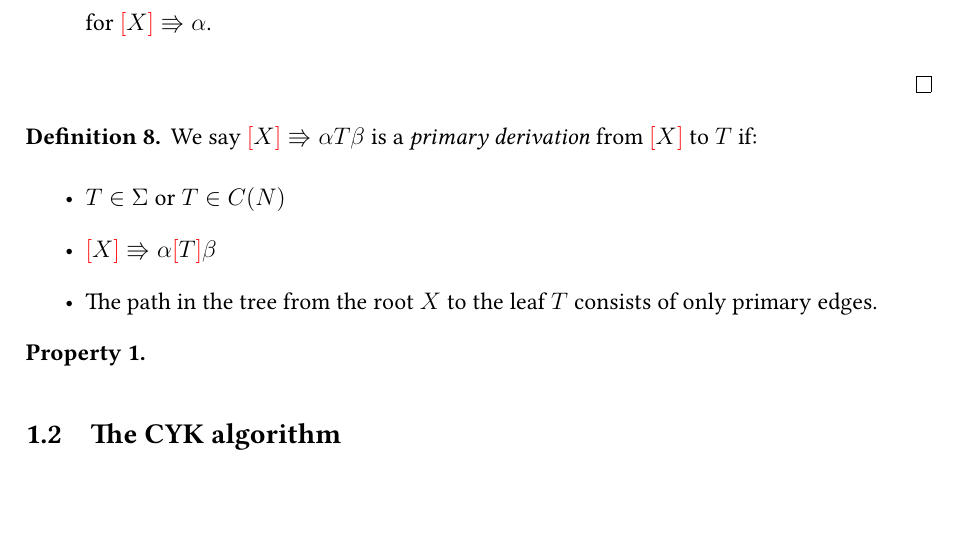
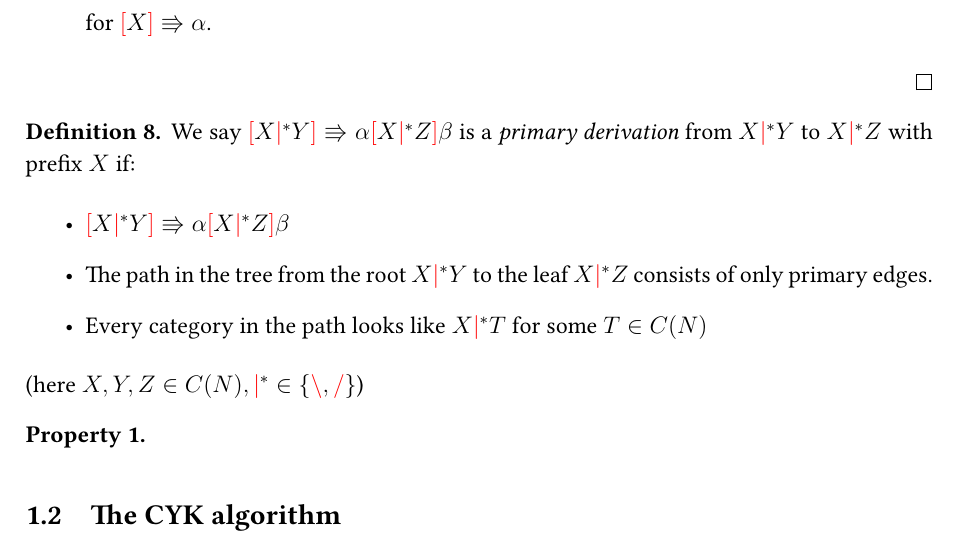
Before and after one commit to dexterlb/underpass, a LaTeX document (tex/bar/bar.tex): part of page 7 of 11, cut so that both start at the same text, the shorter picture padded with empty space. Compiled offline with XeLaTeX.

Commit message:
refine primary derivations

```diff
--- a/tex/bar/bar.tex
+++ b/tex/bar/bar.tex
@@ -424,14 +424,18 @@ category features, category variables and feature variables.
 \end{proof}
 
 \begin{defn}
-    We say $\lb X \rb \Rrightarrow \alpha T \beta$ is a
-    \emph{primary derivation} from $\lb X \rb$ to $T$ if:
+    We say $\lb X \mc^* Y \rb \Rrightarrow \alpha \lb X \mc^* Z \rb \beta$ is a
+    \emph{primary derivation} from $X \mc^* Y$ to $X \mc^* Z$ with prefix $ X $ if:
     \begin{itemize}
-        \item $T \in \Sigma$ or $T \in C(N)$
-        \item $\lb X \rb \Rrightarrow \alpha \lb T \rb \beta$
-        \item The path in the tree from the root $ X $ to the leaf $ T $
+        \item $\lb X \mc^* Y \rb \Rrightarrow \alpha \lb X \mc^* Z \rb \beta$
+        \item The path in the tree from the root $ X \mc^* Y $
+            to the leaf $ X \mc^* Z $
             consists of only primary edges.
+        \item Every category in the path looks like $ X \mc^* T $ for some
+            $ T \in C(N) $
     \end{itemize}
+
+    (here $ X, Y, Z \in C(N), \mc^* \in \{ \lc, \rc \} $)
 \end{defn}
 
 \begin{property}
```
